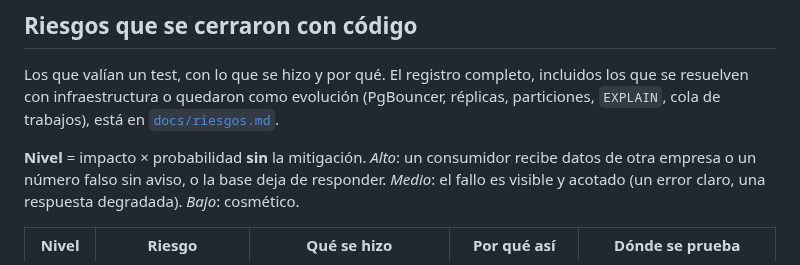
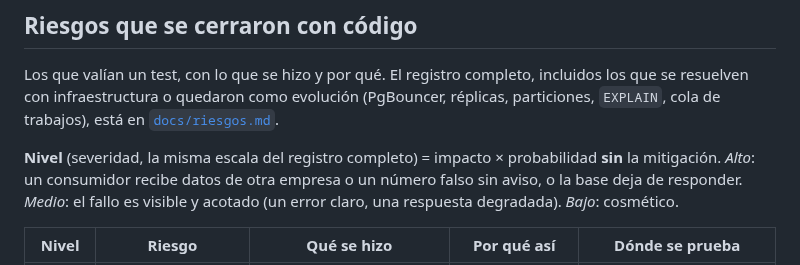
Before and after one commit to zelariuz/prueba-tecnica-buk, a Markdown page: README.md, the part around the change. Drawn GitHub-style.

Commit message:
[docs] niveles de riesgo alineados con la escala del registro de la discusion 16

```diff
--- a/README.md
+++ b/README.md
@@ -805,7 +805,7 @@ incluidos los que se resuelven con infraestructura o quedaron como evolución
 (PgBouncer, réplicas, particiones, `EXPLAIN`, cola de trabajos), está en
 [`docs/riesgos.md`](docs/riesgos.md).
 
-**Nivel** = impacto × probabilidad **sin** la mitigación. *Alto*: un consumidor
+**Nivel** (severidad, la misma escala del registro completo) = impacto × probabilidad **sin** la mitigación. *Alto*: un consumidor
 recibe datos de otra empresa o un número falso sin aviso, o la base deja de
 responder. *Medio*: el fallo es visible y acotado (un error claro, una
 respuesta degradada). *Bajo*: cosmético.
```
Also changed, not shown: docs/riesgos.md (+8 -8 lines).
